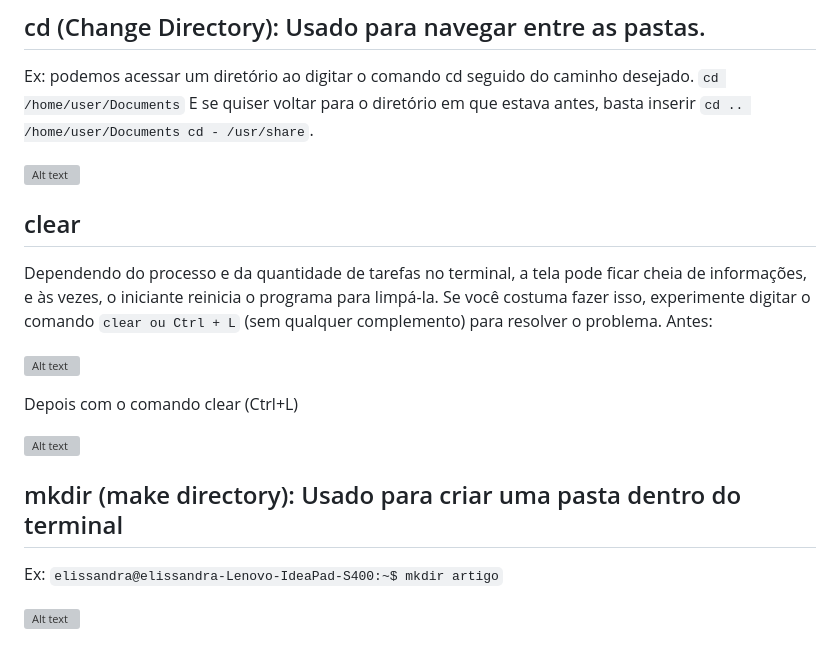
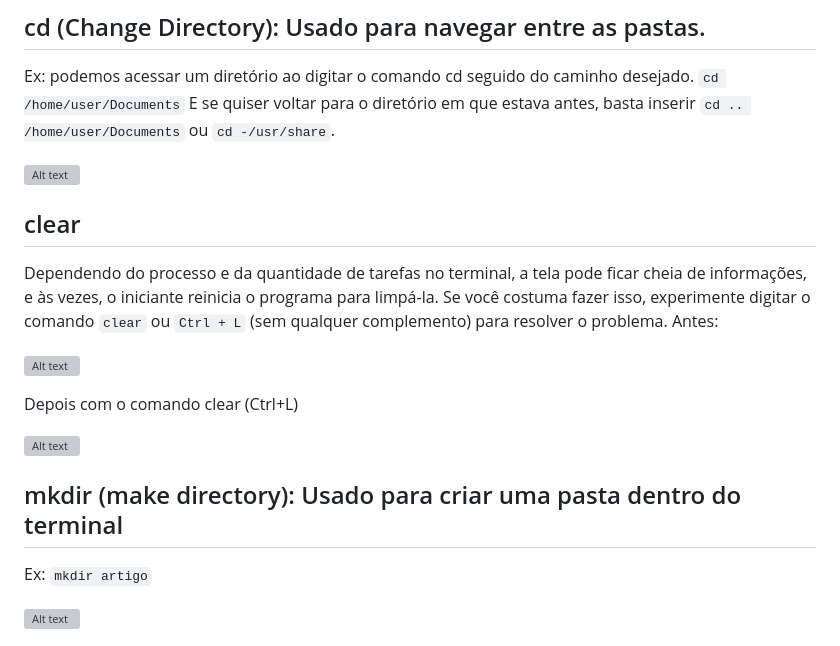
Before and after one commit to PHPSP/phpsp.org.br, a Markdown page: source/_posts/comandos-linux-para-iniciantes.md, the part around one of its changes. Rendered like a GitHub page; grey boxes are pictures that could not be loaded.

```diff
--- a/source/_posts/comandos-linux-para-iniciantes.md
+++ b/source/_posts/comandos-linux-para-iniciantes.md
@@ -44,13 +44,13 @@ Porém ainda há arquivos que não apareçem nos resultados por conta de eles se
 ## cd (Change Directory): Usado para navegar entre as pastas.
 Ex: podemos acessar um diretório ao digitar o comando cd seguido do caminho desejado.
 `cd /home/user/Documents`
-E se quiser voltar para o diretório em que estava antes, basta inserir `cd .. /home/user/Documents cd -
-/usr/share`.
+E se quiser voltar para o diretório em que estava antes, basta inserir `cd .. /home/user/Documents` ou
+ `cd -/usr/share`.
 
 ![Alt text](/assets/images/posts/comando-linux-para-iniciantes-phpsp/comando-cd.jpeg)
 
 ## clear
-Dependendo do processo e da quantidade de tarefas no terminal, a tela pode ficar cheia de informações, e às vezes, o iniciante reinicia o programa para limpá-la. Se você costuma fazer isso, experimente digitar o comando `clear ou Ctrl + L` (sem qualquer complemento) para resolver o problema.
+Dependendo do processo e da quantidade de tarefas no terminal, a tela pode ficar cheia de informações, e às vezes, o iniciante reinicia o programa para limpá-la. Se você costuma fazer isso, experimente digitar o comando `clear` ou `Ctrl + L` (sem qualquer complemento) para resolver o problema.
 Antes:
 
 ![Alt text](/assets/images/posts/comando-linux-para-iniciantes-phpsp/comando-clear1.jpeg)
@@ -61,7 +61,7 @@ Depois com o comando clear (Ctrl+L)
 
 
 ## mkdir (make directory): Usado para criar uma pasta dentro do terminal
-Ex: `elissandra@elissandra-Lenovo-IdeaPad-S400:~$ mkdir artigo`
+Ex: `mkdir artigo`
 
 ![Alt text](/assets/images/posts/comando-linux-para-iniciantes-phpsp/comando-mkdir.jpeg)
 
```
Also changed, not shown: other parts of source/_posts/comandos-linux-para-iniciantes.md (+1 -1 lines).
